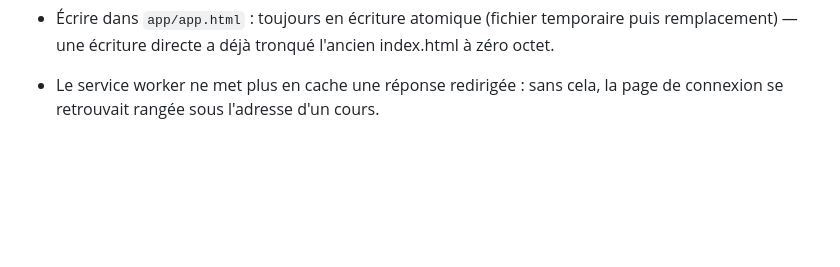
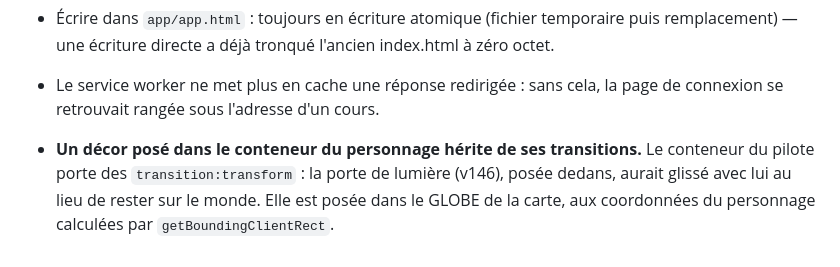
Before and after one commit to abderahman7025/iamlearningarabic, a Markdown page: ETAT.md, the part around the change. Rendered like a GitHub page; blank space fills up the shorter version.

Commit message:
ETAT : le piege du conteneur qui porte des transitions
Co-Authored-By: Claude Opus 5 <noreply@anthropic.com>

```diff
--- a/ETAT.md
+++ b/ETAT.md
@@ -1812,3 +1812,8 @@ page et URL propres, indexables. Elles se rangent à côté de
   l'ancien index.html à zéro octet.
 - Le service worker ne met plus en cache une réponse redirigée : sans cela, la
   page de connexion se retrouvait rangée sous l'adresse d'un cours.
+- **Un décor posé dans le conteneur du personnage hérite de ses
+  transitions.** Le conteneur du pilote porte des `transition:transform` :
+  la porte de lumière (v146), posée dedans, aurait glissé avec lui au lieu
+  de rester sur le monde. Elle est posée dans le GLOBE de la carte, aux
+  coordonnées du personnage calculées par `getBoundingClientRect`.
```
